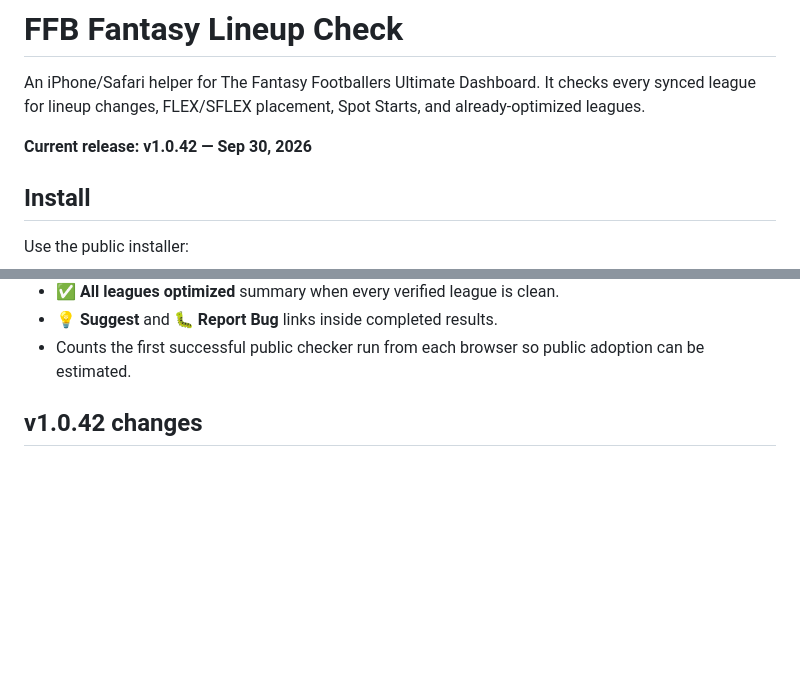
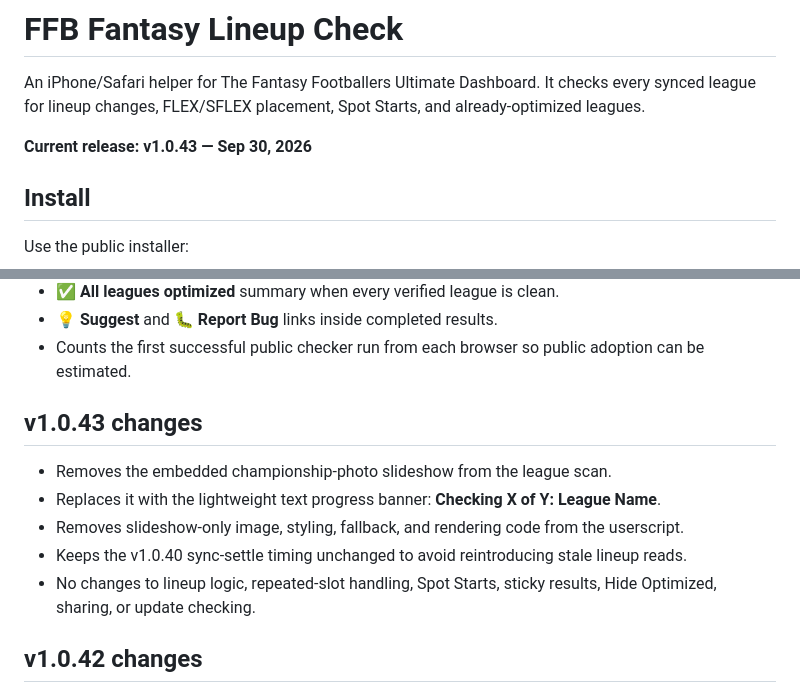
Before and after one commit to usafanthonyperry-spec/ffb-lineup-check, a Markdown page: README.md, 2 parts joined by grey strips. Rendered like a GitHub page; blank space fills up the shorter version.

Commit message:
Document public v1.0.43 cleanup release

```diff
--- a/README.md
+++ b/README.md
@@ -2,7 +2,7 @@
 
 An iPhone/Safari helper for The Fantasy Footballers Ultimate Dashboard. It checks every synced league for lineup changes, FLEX/SFLEX placement, Spot Starts, and already-optimized leagues.
 
-**Current release: v1.0.42 — Sep 30, 2026**
+**Current release: v1.0.43 — Sep 30, 2026**
 
 ## Install
 
@@ -47,6 +47,14 @@ Numbered slots inside the same position are treated as equivalent. A player alre
 - **✅ All leagues optimized** summary when every verified league is clean.
 - **💡 Suggest** and **🐛 Report Bug** links inside completed results.
 - Counts the first successful public checker run from each browser so public adoption can be estimated.
+
+## v1.0.43 changes
+
+- Removes the embedded championship-photo slideshow from the league scan.
+- Replaces it with the lightweight text progress banner: **Checking X of Y: League Name**.
+- Removes slideshow-only image, styling, fallback, and rendering code from the userscript.
+- Keeps the v1.0.40 sync-settle timing unchanged to avoid reintroducing stale lineup reads.
+- No changes to lineup logic, repeated-slot handling, Spot Starts, sticky results, Hide Optimized, sharing, or update checking.
 
 ## v1.0.42 changes
 
```
